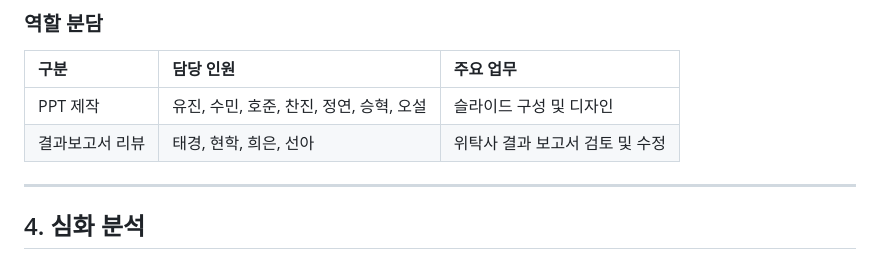
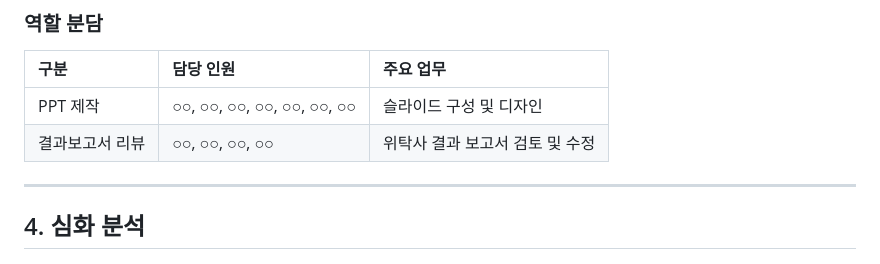
Before and after one commit to hojjang98/SK-Shieldus-rookies-28, a Markdown page: daily_logs/week22/20260403_final_project_32.md, the part around the change. GitHub-like rendering.

Commit message:
20260403 sk update #1

```diff
--- a/daily_logs/week22/20260403_final_project_32.md
+++ b/daily_logs/week22/20260403_final_project_32.md
@@ -117,8 +117,8 @@
 
 | 구분 | 담당 인원 | 주요 업무 |
 |:---|:---|:---|
-| PPT 제작 | 유진, 수민, 호준, 찬진, 정연, 승혁, 오설 | 슬라이드 구성 및 디자인 |
-| 결과보고서 리뷰 | 태경, 현학, 희은, 선아 | 위탁사 결과 보고서 검토 및 수정 |
+| PPT 제작 | ○○, ○○, ○○, ○○, ○○, ○○, ○○ | 슬라이드 구성 및 디자인 |
+| 결과보고서 리뷰 | ○○, ○○, ○○, ○○ | 위탁사 결과 보고서 검토 및 수정 |
 
 ---
 
```
Also changed, not shown: 1 other file.
